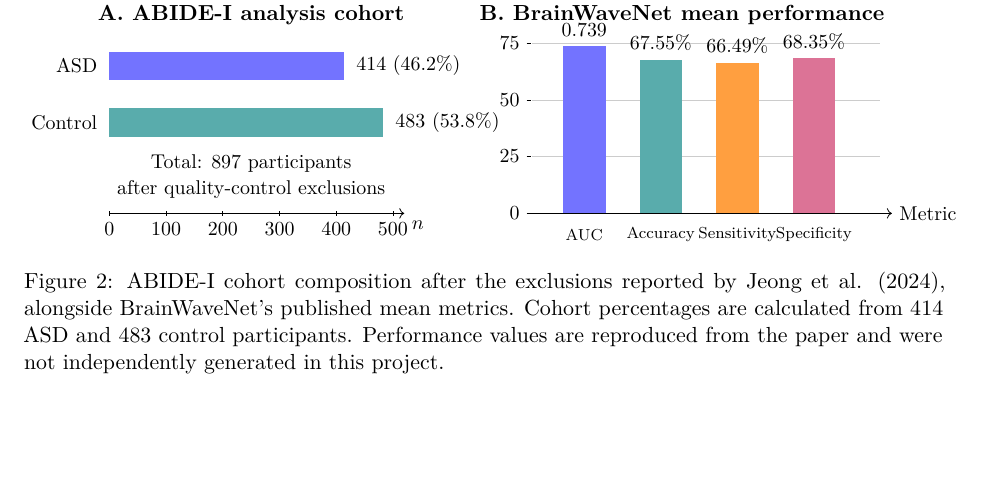
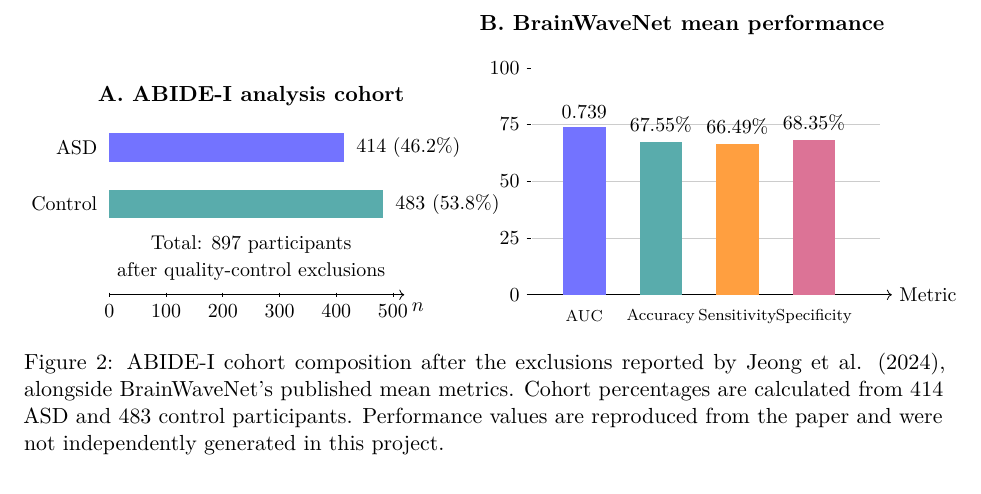
Before and after one commit to levilsbu/ABIDE-DeepLearning, a LaTeX paper (technical_report.tex): part of page 4 of 9, cut so that both start at the same text, the shorter picture padded with empty space. Compiled offline with pdfLaTeX.

Commit message:
Move performance chart title above plotting area

```diff
--- a/technical_report.tex
+++ b/technical_report.tex
@@ -99,7 +99,7 @@
 \node[anchor=west] at (4.91,1.6) {483 (53.8\%)};
 \node[align=center] at (2.5,0.65) {Total: 897 participants\\after quality-control exclusions};
 % Panel B: reported performance
-\node[font=\bfseries] at (10.1,3.5) {B. BrainWaveNet mean performance};
+\node[font=\bfseries,anchor=south] at (10.1,4.45) {B. BrainWaveNet mean performance};
 \draw[->] (7.4,0) -- (13.8,0) node[right] {Metric};
 \foreach \y/\lab in {0/0,1/25,2/50,3/75,4/100} {
   \draw (7.36,\y) -- (7.44,\y) node[left=2pt] {\lab};
```
